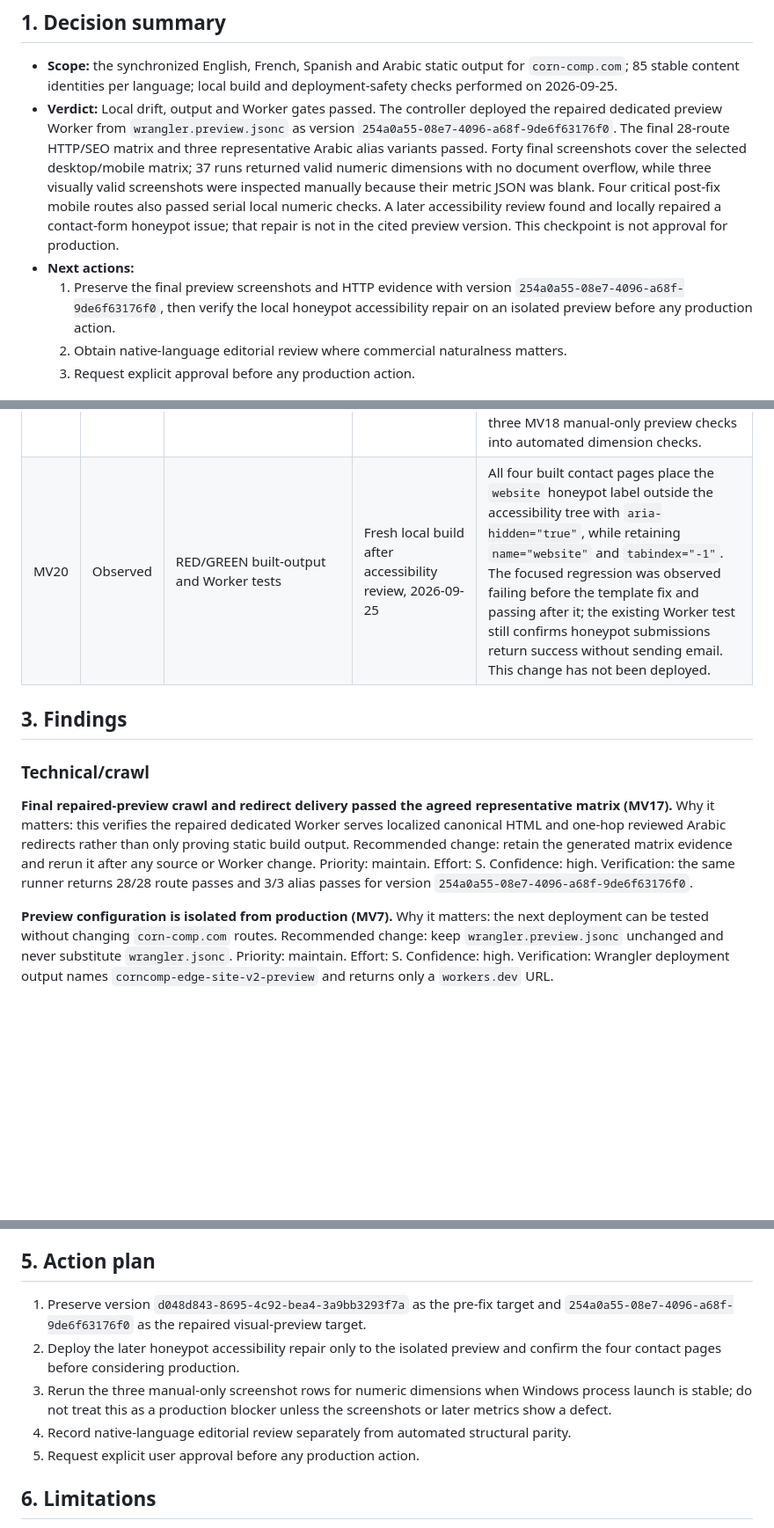
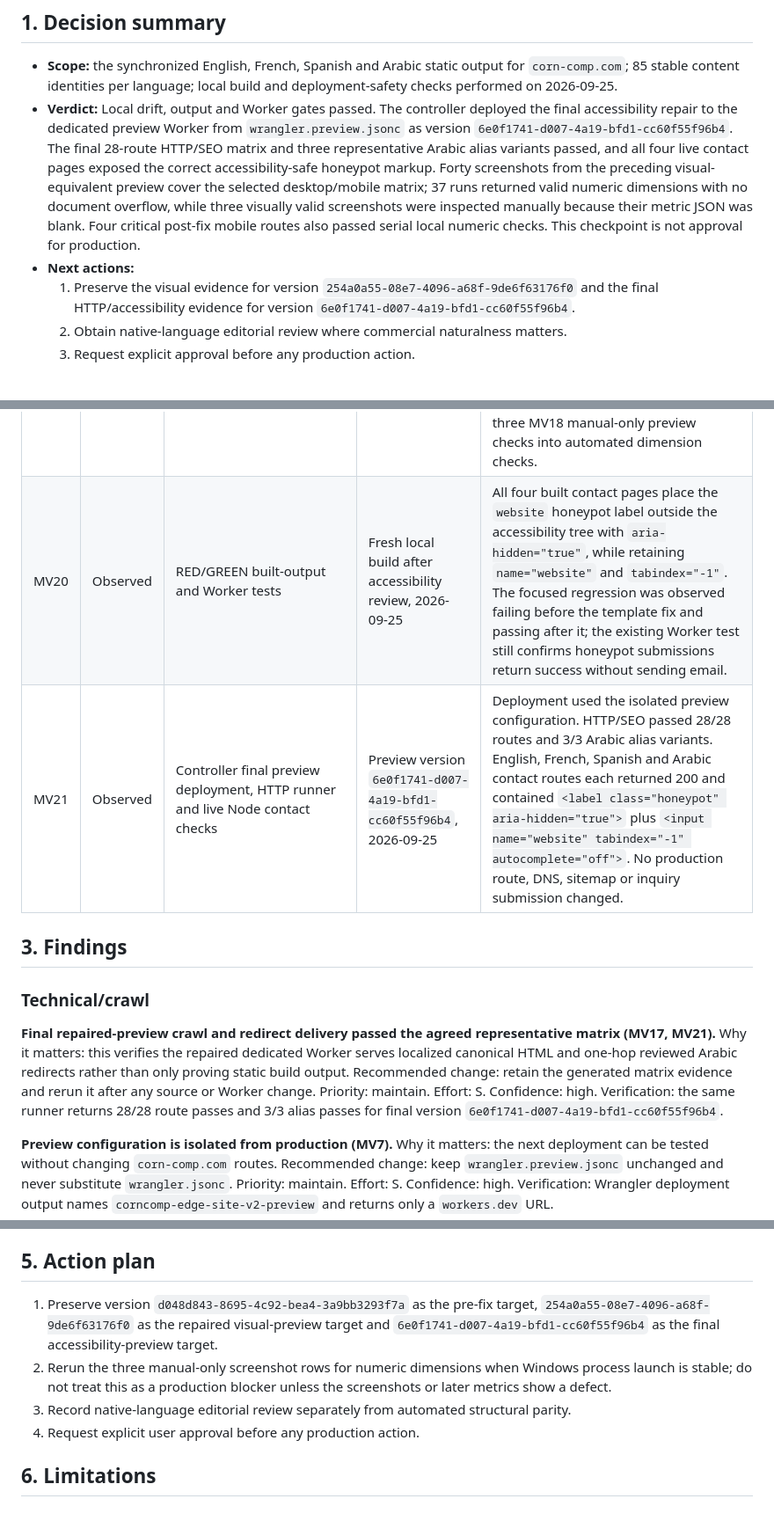
Before and after one commit to zhous6850-alt/corncomp-edge-site, a Markdown page: GEO-SEO-AUDIT.md, 3 parts joined by grey strips. Shown at 88% size. GitHub-like rendering; blank space fills up the shorter version.

Commit message:
Record final accessibility preview evidence

```diff
--- a/GEO-SEO-AUDIT.md
+++ b/GEO-SEO-AUDIT.md
@@ -150,9 +150,9 @@ No prices, offers, ratings, reviews or publication dates were invented. Inquiry
 ## 1. Decision summary
 
 - **Scope:** the synchronized English, French, Spanish and Arabic static output for `corn-comp.com`; 85 stable content identities per language; local build and deployment-safety checks performed on 2026-09-25.
-- **Verdict:** Local drift, output and Worker gates passed. The controller deployed the repaired dedicated preview Worker from `wrangler.preview.jsonc` as version `254a0a55-08e7-4096-a68f-9de6f63176f0`. The final 28-route HTTP/SEO matrix and three representative Arabic alias variants passed. Forty final screenshots cover the selected desktop/mobile matrix; 37 runs returned valid numeric dimensions with no document overflow, while three visually valid screenshots were inspected manually because their metric JSON was blank. Four critical post-fix mobile routes also passed serial local numeric checks. A later accessibility review found and locally repaired a contact-form honeypot issue; that repair is not in the cited preview version. This checkpoint is not approval for production.
+- **Verdict:** Local drift, output and Worker gates passed. The controller deployed the final accessibility repair to the dedicated preview Worker from `wrangler.preview.jsonc` as version `6e0f1741-d007-4a19-bfd1-cc60f55f96b4`. The final 28-route HTTP/SEO matrix and three representative Arabic alias variants passed, and all four live contact pages exposed the correct accessibility-safe honeypot markup. Forty screenshots from the preceding visual-equivalent preview cover the selected desktop/mobile matrix; 37 runs returned valid numeric dimensions with no document overflow, while three visually valid screenshots were inspected manually because their metric JSON was blank. Four critical post-fix mobile routes also passed serial local numeric checks. This checkpoint is not approval for production.
 - **Next actions:**
-  1. Preserve the final preview screenshots and HTTP evidence with version `254a0a55-08e7-4096-a68f-9de6f63176f0`, then verify the local honeypot accessibility repair on an isolated preview before any production action.
+  1. Preserve the visual evidence for version `254a0a55-08e7-4096-a68f-9de6f63176f0` and the final HTTP/accessibility evidence for version `6e0f1741-d007-4a19-bfd1-cc60f55f96b4`.
   2. Obtain native-language editorial review where commercial naturalness matters.
   3. Request explicit approval before any production action.
 
@@ -179,13 +179,14 @@ No prices, offers, ratings, reviews or publication dates were invented. Inquiry
 | MV17 | Observed | Controller final preview deployment and HTTP runner | Preview version `254a0a55-08e7-4096-a68f-9de6f63176f0`, 2026-09-25 | The repaired build was deployed with `wrangler.preview.jsonc` only. Final HTTP/SEO checks passed 28/28 routes and 3/3 Arabic alias variants; production remained untouched. |
 | MV18 | Observed | Serial CDP screenshots and dimensions | Final repaired preview, 2026-09-25 | Forty final screenshots were generated under ignored `qa/screenshots-final/`. Thirty-seven runs returned valid numeric viewport/document dimensions and all had document width less than or equal to viewport width. Three runs returned blank metric JSON because of intermittent Windows process-start instability: English multi-row product mobile, Arabic category desktop and Arabic buyer guide mobile. Their screenshots rendered and were manually inspected without visible clipping or misalignment. |
 | MV19 | Observed | Serial local Astro/CDP post-fix checks | Fresh repaired build, 2026-09-25 | Four critical former failure paths returned numeric `clientWidth=390`, `scrollWidth=390`: English and Spanish products, Arabic contact and Arabic editorial. This supports the repaired failure paths but does not convert the three MV18 manual-only preview checks into automated dimension checks. |
-| MV20 | Observed | RED/GREEN built-output and Worker tests | Fresh local build after accessibility review, 2026-09-25 | All four built contact pages place the `website` honeypot label outside the accessibility tree with `aria-hidden="true"`, while retaining `name="website"` and `tabindex="-1"`. The focused regression was observed failing before the template fix and passing after it; the existing Worker test still confirms honeypot submissions return success without sending email. This change has not been deployed. |
+| MV20 | Observed | RED/GREEN built-output and Worker tests | Fresh local build after accessibility review, 2026-09-25 | All four built contact pages place the `website` honeypot label outside the accessibility tree with `aria-hidden="true"`, while retaining `name="website"` and `tabindex="-1"`. The focused regression was observed failing before the template fix and passing after it; the existing Worker test still confirms honeypot submissions return success without sending email. |
+| MV21 | Observed | Controller final preview deployment, HTTP runner and live Node contact checks | Preview version `6e0f1741-d007-4a19-bfd1-cc60f55f96b4`, 2026-09-25 | Deployment used the isolated preview configuration. HTTP/SEO passed 28/28 routes and 3/3 Arabic alias variants. English, French, Spanish and Arabic contact routes each returned 200 and contained `<label class="honeypot" aria-hidden="true">` plus `<input name="website" tabindex="-1" autocomplete="off">`. No production route, DNS, sitemap or inquiry submission changed. |
 
 ## 3. Findings
 
 ### Technical/crawl
 
-**Final repaired-preview crawl and redirect delivery passed the agreed representative matrix (MV17).** Why it matters: this verifies the repaired dedicated Worker serves localized canonical HTML and one-hop reviewed Arabic redirects rather than only proving static build output. Recommended change: retain the generated matrix evidence and rerun it after any source or Worker change. Priority: maintain. Effort: S. Confidence: high. Verification: the same runner returns 28/28 route passes and 3/3 alias passes for version `254a0a55-08e7-4096-a68f-9de6f63176f0`.
+**Final repaired-preview crawl and redirect delivery passed the agreed representative matrix (MV17, MV21).** Why it matters: this verifies the repaired dedicated Worker serves localized canonical HTML and one-hop reviewed Arabic redirects rather than only proving static build output. Recommended change: retain the generated matrix evidence and rerun it after any source or Worker change. Priority: maintain. Effort: S. Confidence: high. Verification: the same runner returns 28/28 route passes and 3/3 alias passes for final version `6e0f1741-d007-4a19-bfd1-cc60f55f96b4`.
 
 **Preview configuration is isolated from production (MV7).** Why it matters: the next deployment can be tested without changing `corn-comp.com` routes. Recommended change: keep `wrangler.preview.jsonc` unchanged and never substitute `wrangler.jsonc`. Priority: maintain. Effort: S. Confidence: high. Verification: Wrangler deployment output names `corncomp-edge-site-v2-preview` and returns only a `workers.dev` URL.
 
@@ -215,11 +216,10 @@ Semrush or compatible mirror evidence was **not observed** in this verification
 
 ## 5. Action plan
 
-1. Preserve version `d048d843-8695-4c92-bea4-3a9bb3293f7a` as the pre-fix target and `254a0a55-08e7-4096-a68f-9de6f63176f0` as the repaired visual-preview target.
-2. Deploy the later honeypot accessibility repair only to the isolated preview and confirm the four contact pages before considering production.
-3. Rerun the three manual-only screenshot rows for numeric dimensions when Windows process launch is stable; do not treat this as a production blocker unless the screenshots or later metrics show a defect.
-4. Record native-language editorial review separately from automated structural parity.
-5. Request explicit user approval before any production action.
+1. Preserve version `d048d843-8695-4c92-bea4-3a9bb3293f7a` as the pre-fix target, `254a0a55-08e7-4096-a68f-9de6f63176f0` as the repaired visual-preview target and `6e0f1741-d007-4a19-bfd1-cc60f55f96b4` as the final accessibility-preview target.
+2. Rerun the three manual-only screenshot rows for numeric dimensions when Windows process launch is stable; do not treat this as a production blocker unless the screenshots or later metrics show a defect.
+3. Record native-language editorial review separately from automated structural parity.
+4. Request explicit user approval before any production action.
 
 ## 6. Limitations
 
```
Also changed, not shown: other parts of GEO-SEO-AUDIT.md (+2 -2 lines).
